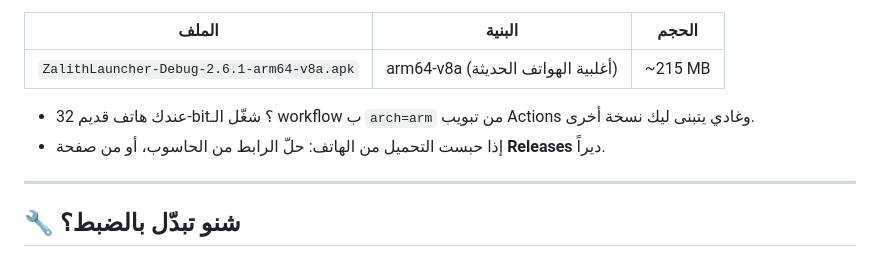
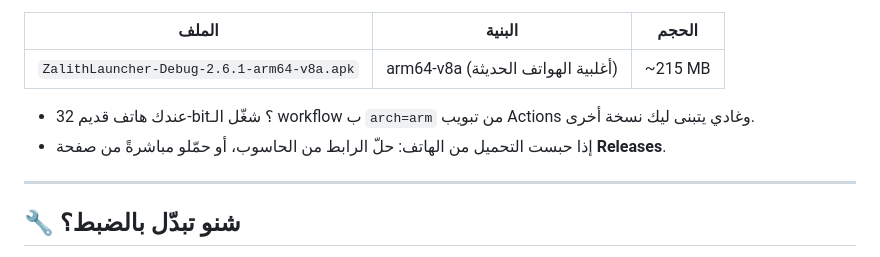
Before and after one commit to abiedadam0077/Mod-Minecraft-, a Markdown page: README.md, the part around the change. Rendered like a GitHub page.

Commit message:
docs: fix wording in download section
Co-authored-by: arena-agent <297053741+arena-agent@users.noreply.github.com>

```diff
--- a/README.md
+++ b/README.md
@@ -20,7 +20,7 @@
 | `ZalithLauncher-Debug-2.6.1-arm64-v8a.apk` | arm64-v8a (أغلبية الهواتف الحديثة) | ~215 MB |
 
 * عندك هاتف قديم 32-bit؟ شغّل الـ workflow ب `arch=arm` من تبويب Actions وغادي يتبنى ليك نسخة أخرى.
-* إذا حبست التحميل من الهاتف: حلّ الرابط من الحاسوب، أو من صفحة **Releases** ديراً.
+* إذا حبست التحميل من الهاتف: حلّ الرابط من الحاسوب، أو حمّلو مباشرةً من صفحة **Releases**.
 
 ---
 
```
